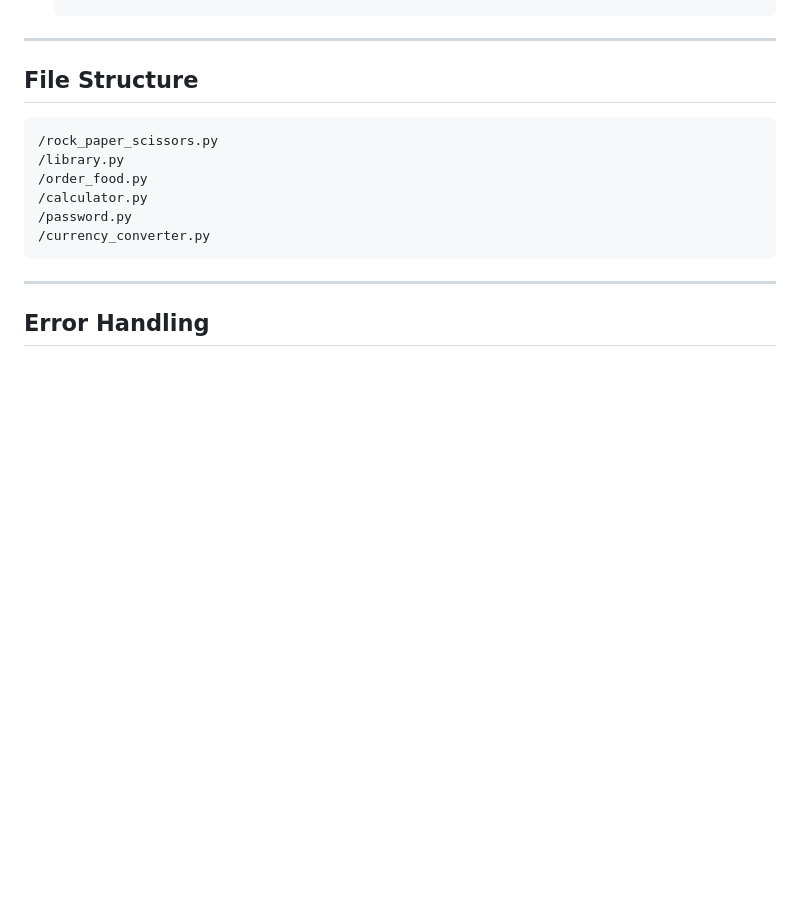
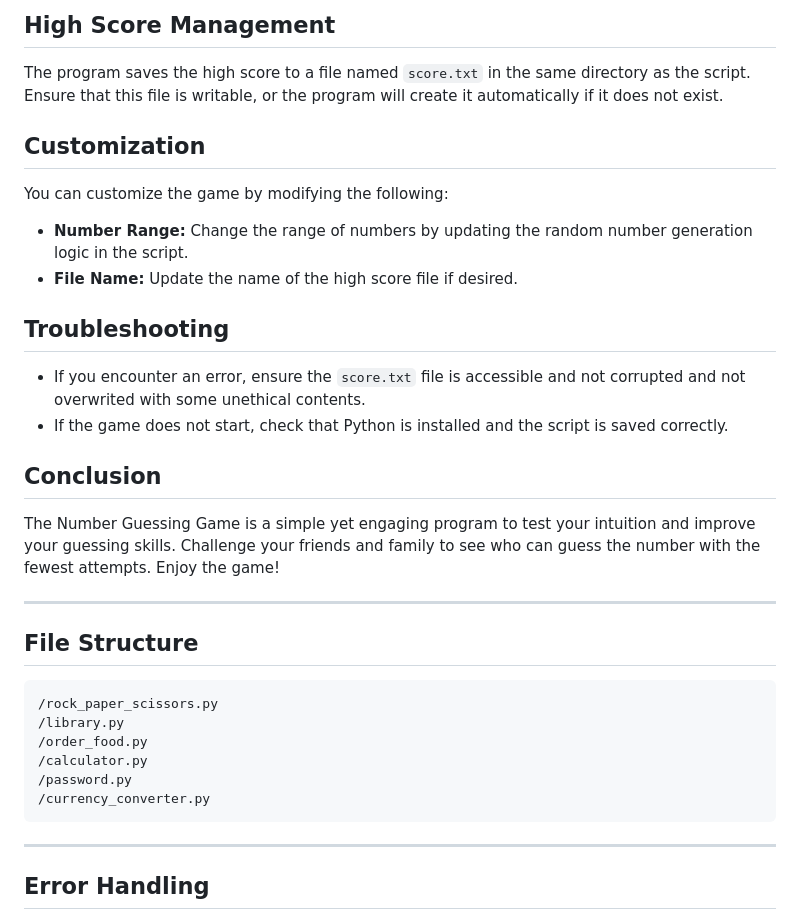
Before and after one commit to Kunal022-del/Python-, a Markdown page: README.md, the part around one of its changes. GitHub-like rendering; blank space fills up the shorter version.

```diff
--- a/README.md
+++ b/README.md
@@ -448,3 +496,23 @@ README.md
+## High Score Management
+
+The program saves the high score to a file named `score.txt` in the same directory as the script. Ensure that this file is writable, or the program will create it automatically if it does not exist.
+
+## Customization
+
+You can customize the game by modifying the following:
+- **Number Range:** Change the range of numbers by updating the random number generation logic in the script.
+- **File Name:** Update the name of the high score file if desired.
+
+## Troubleshooting
+
+- If you encounter an error, ensure the `score.txt` file is accessible and not corrupted and not overwrited with some unethical contents.
+- If the game does not start, check that Python is installed and the script is saved correctly.
+
+
+
+## Conclusion
+
+The Number Guessing Game is a simple yet engaging program to test your intuition and improve your guessing skills. Challenge your friends and family to see who can guess the number with the fewest attempts. Enjoy the game!
 
 ---
 ## File Structure
```
Also changed, not shown: other parts of README.md (+48 -0 lines).
